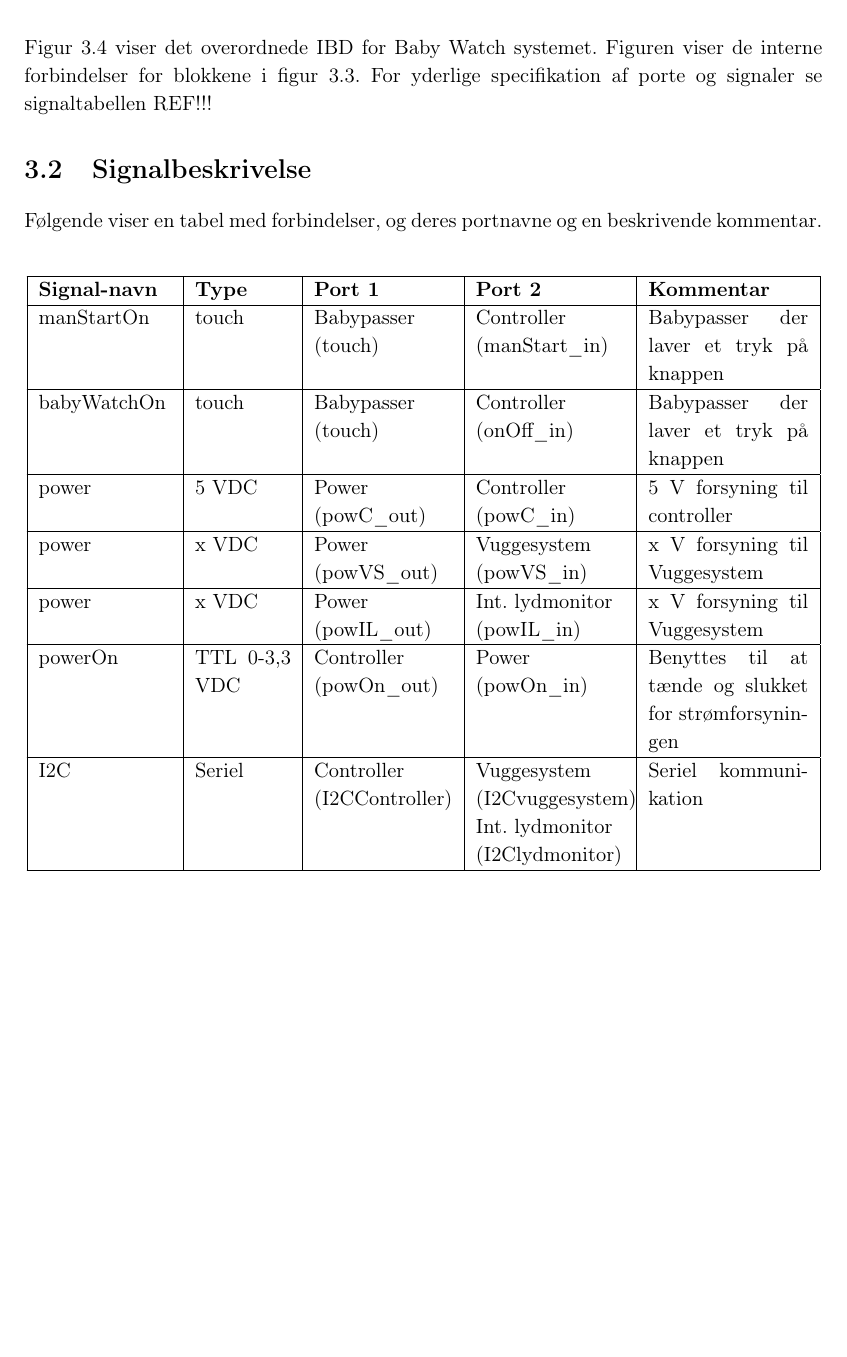
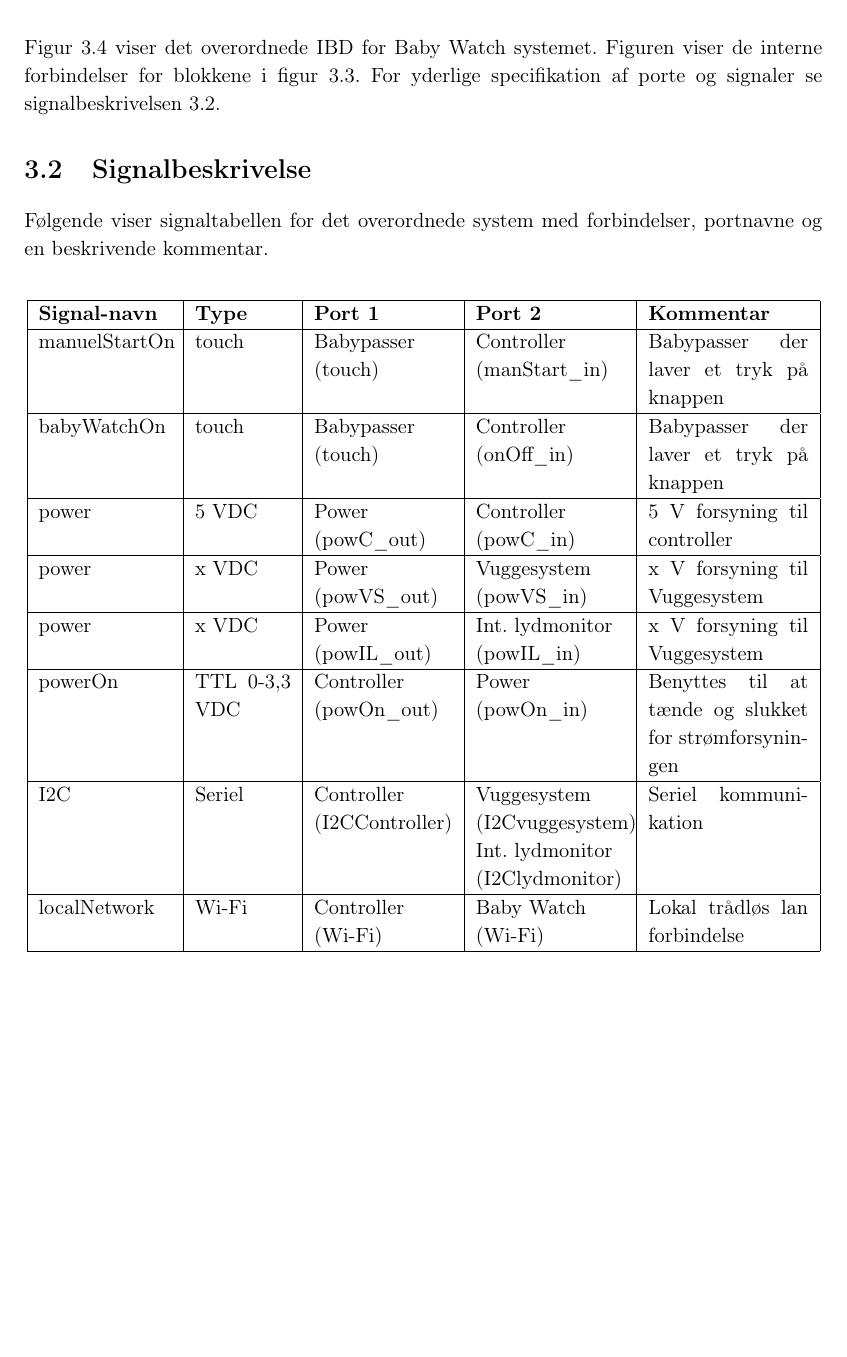
Before and after one commit to mickkn/E4PRJ4, a LaTeX thesis (Projektdokumentation/Master.tex, which reads Projektdokumentation/filer/overordnet/signalbeskrivelse.tex, Projektdokumentation/filer/overordnet/systemarkitektur.tex): part of page 22 of 43, cut so that both start at the same text, the shorter picture padded with empty space. Compiled offline with pdfLaTeX.

Commit message:
SIgnal tabel opdateret

```diff
--- a/Projektdokumentation/filer/overordnet/signalbeskrivelse.tex
+++ b/Projektdokumentation/filer/overordnet/signalbeskrivelse.tex
@@ -1,8 +1,9 @@
 %signal beskrivelse
 
 
-\section{Signalbeskrivelse}
-Følgende viser en tabel med forbindelser, og deres portnavne og en beskrivende kommentar.
+\section{Signalbeskrivelse} \label{overordnet:signalbeskrivelse}
+
+Følgende viser  signaltabellen for det overordnede system  med forbindelser, portnavne og en beskrivende kommentar.
 
 \begin{center}
 \label{table:Signaltabel}
@@ -22,7 +23,7 @@ Følgende viser en tabel med forbindelser, og deres portnavne og en beskrivende
 %% &Kommentar
 %% \\\hline
 
-manStartOn
+manuelStartOn
 &touch
 &Babypasser \newline (touch)
 &Controller \newline (manStart\_in)
@@ -71,5 +72,11 @@ I2C
 &Seriel kommunikation
 \\\hline
 
+localNetwork
+&Wi-Fi
+&Controller \newline (Wi-Fi)
+&Baby Watch \newline (Wi-Fi)
+&Lokal trådløs lan forbindelse   				\\\hline
+
 \end{longtable}
 \end{center}
--- a/Projektdokumentation/filer/overordnet/systemarkitektur.tex
+++ b/Projektdokumentation/filer/overordnet/systemarkitektur.tex
@@ -31,4 +31,4 @@ Figur \ref{sysark:overordnet_BDD} viser det overordnede BDD for Baby Watch syste
 \subsection{IBD}
 \figur{1}{overordnet/sysark/Overordnet_IBD.pdf}{Overordnet IBD for Baby Watch}{sysark:overordnet_IBD}
 
-Figur \ref{sysark:overordnet_IBD} viser det overordnede IBD for Baby Watch systemet.  Figuren viser de interne forbindelser for blokkene i figur \ref{sysark:overordnet_BDD}. For yderlige specifikation af porte og signaler se signaltabellen REF!!!
+Figur \ref{sysark:overordnet_IBD} viser det overordnede IBD for Baby Watch systemet.  Figuren viser de interne forbindelser for blokkene i figur \ref{sysark:overordnet_BDD}. For yderlige specifikation af porte og signaler se signalbeskrivelsen \ref{overordnet:signalbeskrivelse}.
```
Also changed, not shown: Projektdokumentation/filer/overordnet.tex (+0 -6 lines), Projektdokumentation/filer/overordnet/signalbeskrivelse.tex (2 more changed lines).
